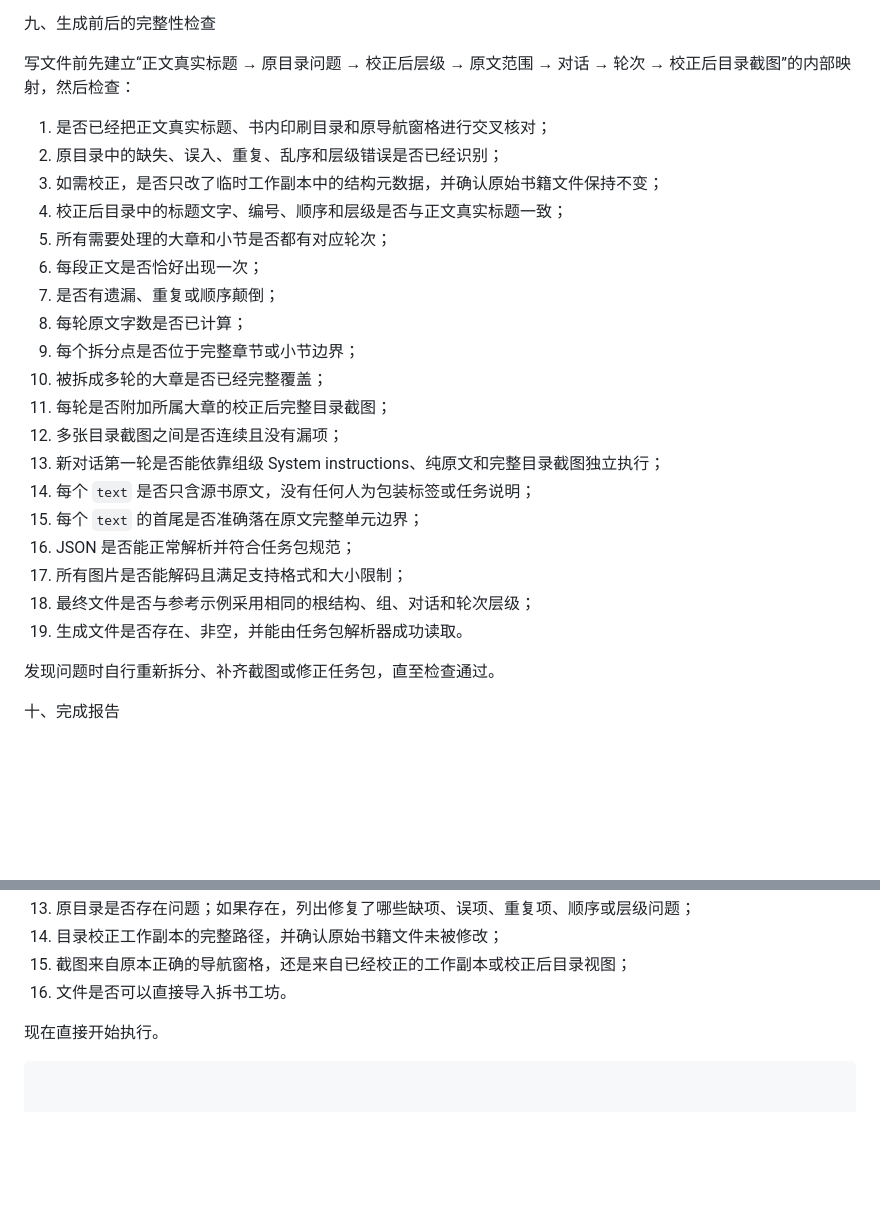
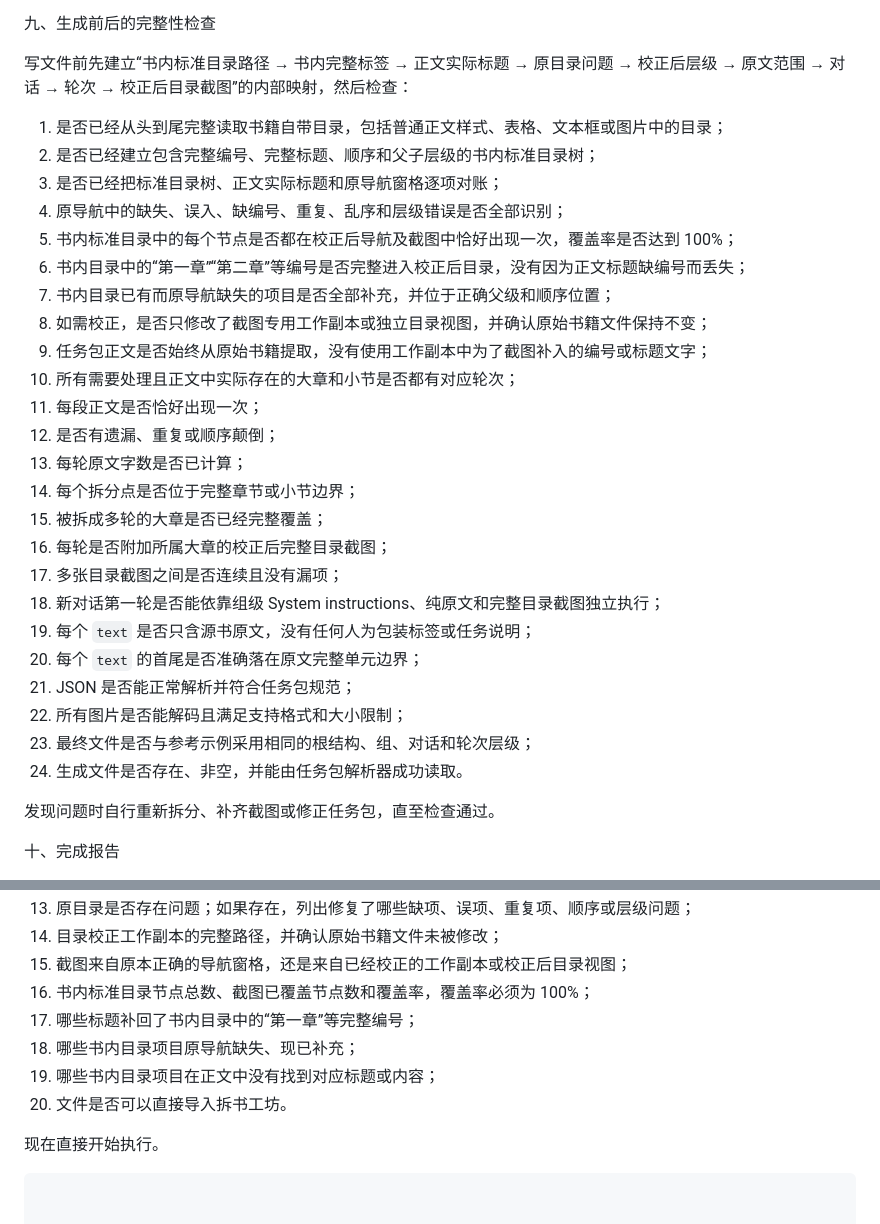
Before and after one commit to DJDJDJ-Jessie/aistudio-conversation, a Markdown page: examples/Codex生成拆书任务包提示词模板.md, 2 parts joined by grey strips. Drawn GitHub-style; blank space fills up the shorter version.

````diff
--- a/examples/Codex生成拆书任务包提示词模板.md
+++ b/examples/Codex生成拆书任务包提示词模板.md
@@ -283,27 +310,32 @@
 
 九、生成前后的完整性检查
 
-写文件前先建立“正文真实标题 → 原目录问题 → 校正后层级 → 原文范围 → 对话 → 轮次 → 校正后目录截图”的内部映射，然后检查：
+写文件前先建立“书内标准目录路径 → 书内完整标签 → 正文实际标题 → 原目录问题 → 校正后层级 → 原文范围 → 对话 → 轮次 → 校正后目录截图”的内部映射，然后检查：
 
-1. 是否已经把正文真实标题、书内印刷目录和原导航窗格进行交叉核对；
-2. 原目录中的缺失、误入、重复、乱序和层级错误是否已经识别；
-3. 如需校正，是否只改了临时工作副本中的结构元数据，并确认原始书籍文件保持不变；
-4. 校正后目录中的标题文字、编号、顺序和层级是否与正文真实标题一致；
-5. 所有需要处理的大章和小节是否都有对应轮次；
-6. 每段正文是否恰好出现一次；
-7. 是否有遗漏、重复或顺序颠倒；
-8. 每轮原文字数是否已计算；
-9. 每个拆分点是否位于完整章节或小节边界；
-10. 被拆成多轮的大章是否已经完整覆盖；
-11. 每轮是否附加所属大章的校正后完整目录截图；
-12. 多张目录截图之间是否连续且没有漏项；
-13. 新对话第一轮是否能依靠组级 System instructions、纯原文和完整目录截图独立执行；
-14. 每个 `text` 是否只含源书原文，没有任何人为包装标签或任务说明；
-15. 每个 `text` 的首尾是否准确落在原文完整单元边界；
-16. JSON 是否能正常解析并符合任务包规范；
-17. 所有图片是否能解码且满足支持格式和大小限制；
-18. 最终文件是否与参考示例采用相同的根结构、组、对话和轮次层级；
-19. 生成文件是否存在、非空，并能由任务包解析器成功读取。
+1. 是否已经从头到尾完整读取书籍自带目录，包括普通正文样式、表格、文本框或图片中的目录；
+2. 是否已经建立包含完整编号、完整标题、顺序和父子层级的书内标准目录树；
+3. 是否已经把标准目录树、正文实际标题和原导航窗格逐项对账；
+4. 原导航中的缺失、误入、缺编号、重复、乱序和层级错误是否全部识别；
+5. 书内标准目录中的每个节点是否都在校正后导航及截图中恰好出现一次，覆盖率是否达到 100%；
+6. 书内目录中的“第一章”“第二章”等编号是否完整进入校正后目录，没有因为正文标题缺编号而丢失；
+7. 书内目录已有而原导航缺失的项目是否全部补充，并位于正确父级和顺序位置；
+8. 如需校正，是否只修改了截图专用工作副本或独立目录视图，并确认原始书籍文件保持不变；
+9. 任务包正文是否始终从原始书籍提取，没有使用工作副本中为了截图补入的编号或标题文字；
+10. 所有需要处理且正文中实际存在的大章和小节是否都有对应轮次；
+11. 每段正文是否恰好出现一次；
+12. 是否有遗漏、重复或顺序颠倒；
+13. 每轮原文字数是否已计算；
+14. 每个拆分点是否位于完整章节或小节边界；
+15. 被拆成多轮的大章是否已经完整覆盖；
+16. 每轮是否附加所属大章的校正后完整目录截图；
+17. 多张目录截图之间是否连续且没有漏项；
+18. 新对话第一轮是否能依靠组级 System instructions、纯原文和完整目录截图独立执行；
+19. 每个 `text` 是否只含源书原文，没有任何人为包装标签或任务说明；
+20. 每个 `text` 的首尾是否准确落在原文完整单元边界；
+21. JSON 是否能正常解析并符合任务包规范；
+22. 所有图片是否能解码且满足支持格式和大小限制；
+23. 最终文件是否与参考示例采用相同的根结构、组、对话和轮次层级；
+24. 生成文件是否存在、非空，并能由任务包解析器成功读取。
 
 发现问题时自行重新拆分、补齐截图或修正任务包，直至检查通过。
 
@@ -326,7 +358,11 @@
 13. 原目录是否存在问题；如果存在，列出修复了哪些缺项、误项、重复项、顺序或层级问题；
 14. 目录校正工作副本的完整路径，并确认原始书籍文件未被修改；
 15. 截图来自原本正确的导航窗格，还是来自已经校正的工作副本或校正后目录视图；
-16. 文件是否可以直接导入拆书工坊。
+16. 书内标准目录节点总数、截图已覆盖节点数和覆盖率，覆盖率必须为 100%；
+17. 哪些标题补回了书内目录中的“第一章”等完整编号；
+18. 哪些书内目录项目原导航缺失、现已补充；
+19. 哪些书内目录项目在正文中没有找到对应标题或内容；
+20. 文件是否可以直接导入拆书工坊。
 
 现在直接开始执行。
 ```
````
Also changed, not shown: other parts of examples/Codex生成拆书任务包提示词模板.md (+56 -29 lines), README.md (+1 -1 lines), docs/Codex生成拆书任务包.md (+1 -1 lines).
